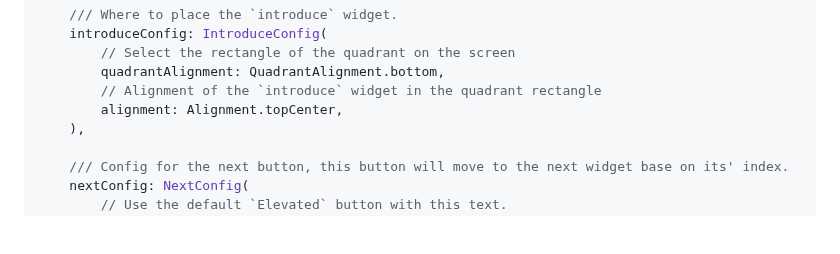
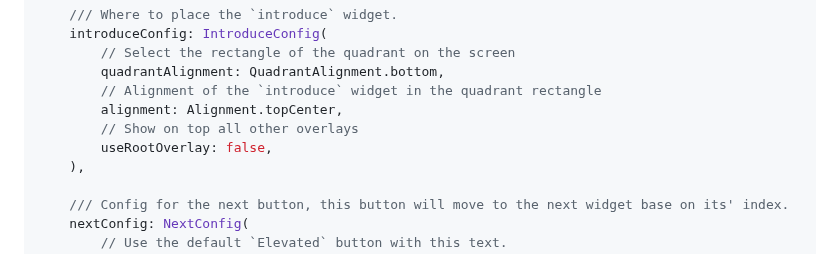
Before and after one commit to lamnhan066/features_tour, a Markdown page: README.md, the part around the change. GitHub-like rendering; folded sections open; blank space fills up the shorter version.

```diff
--- a/README.md
+++ b/README.md
@@ -70,6 +70,8 @@ FeaturesTour(
         quadrantAlignment: QuadrantAlignment.bottom,
         // Alignment of the `introduce` widget in the quadrant rectangle
         alignment: Alignment.topCenter,
+        // Show on top all other overlays
+        useRootOverlay: false,
     ),
 
     /// Config for the next button, this button will move to the next widget base on its' index.
```
